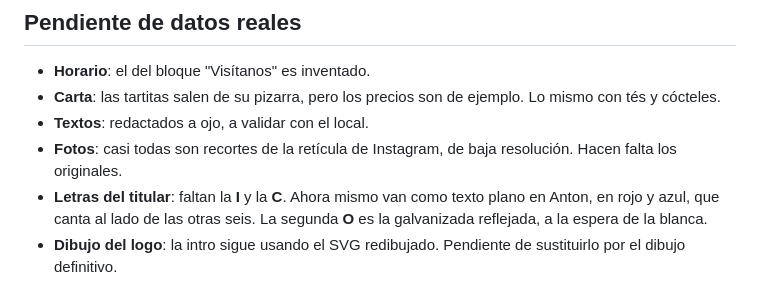
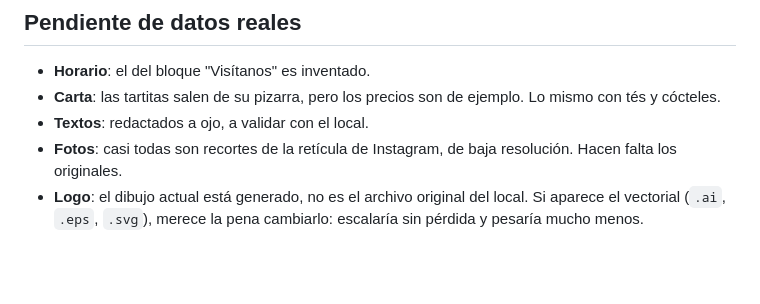
Before and after one commit to angelpaesamarketing/cafebotanico, a Markdown page: README.md, the part around one of its changes. Drawn GitHub-style; blank space fills up the shorter version.

```diff
--- a/README.md
+++ b/README.md
@@ -68,8 +68,6 @@ assets/img/            fotos
 - **Textos**: redactados a ojo, a validar con el local.
 - **Fotos**: casi todas son recortes de la retícula de Instagram, de baja
   resolución. Hacen falta los originales.
-- **Letras del titular**: faltan la **I** y la **C**. Ahora mismo van como
-  texto plano en Anton, en rojo y azul, que canta al lado de las otras seis.
-  La segunda **O** es la galvanizada reflejada, a la espera de la blanca.
-- **Dibujo del logo**: la intro sigue usando el SVG redibujado. Pendiente de
-  sustituirlo por el dibujo definitivo.
+- **Logo**: el dibujo actual está generado, no es el archivo original del
+  local. Si aparece el vectorial (`.ai`, `.eps`, `.svg`), merece la pena
+  cambiarlo: escalaría sin pérdida y pesaría mucho menos.
```
Also changed, not shown: other parts of README.md (+19 -19 lines), storyboard-intro.png, 9 other files.
